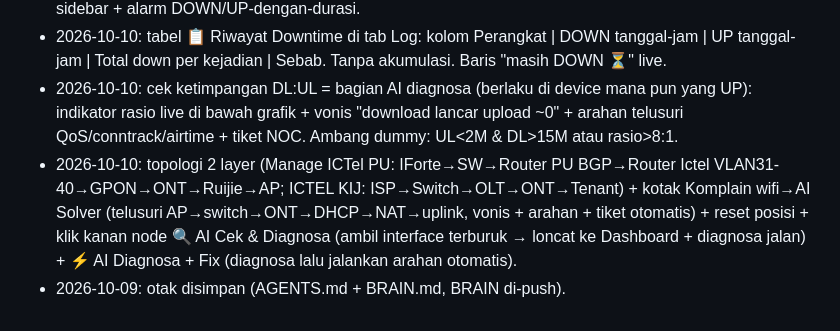
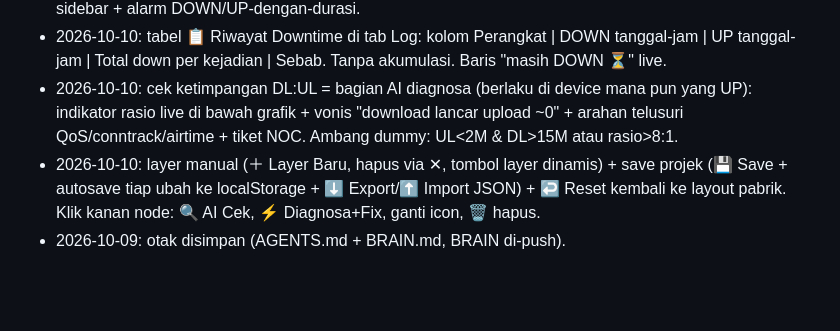
Before and after one commit to ridayz/netmon-router-ai, a Markdown page: BRAIN.md, the part around the change. GitHub-like rendering; blank space fills up the shorter version.

Commit message:
docs: BRAIN layer manual + save projek

```diff
--- a/BRAIN.md
+++ b/BRAIN.md
@@ -55,5 +55,5 @@ Live file: `index.html` (alias `netmon-dummy.html`), single-file, Chart.js via C
 - 2026-10-10: durasi DOWN kecatet (sidebar + status pill live, format Xj/Ym/Zd) + flapping realistis (kabel-jelek/SFP-redaman down-pulih sendiri, sehat blip langka, putus/no-light tetap down) + toggle simulasi di sidebar + alarm DOWN/UP-dengan-durasi.
 - 2026-10-10: tabel 📋 Riwayat Downtime di tab Log: kolom Perangkat | DOWN tanggal-jam | UP tanggal-jam | Total down per kejadian | Sebab. Tanpa akumulasi. Baris "masih DOWN ⏳" live.
 - 2026-10-10: cek ketimpangan DL:UL = bagian AI diagnosa (berlaku di device mana pun yang UP): indikator rasio live di bawah grafik + vonis "download lancar upload ~0" + arahan telusuri QoS/conntrack/airtime + tiket NOC. Ambang dummy: UL<2M & DL>15M atau rasio>8:1.
-- 2026-10-10: topologi 2 layer (Manage ICTel PU: IForte→SW→Router PU BGP→Router Ictel VLAN31-40→GPON→ONT→Ruijie→AP; ICTEL KIJ: ISP→Switch→OLT→ONT→Tenant) + kotak Komplain wifi→AI Solver (telusuri AP→switch→ONT→DHCP→NAT→uplink, vonis + arahan + tiket otomatis) + reset posisi + klik kanan node 🔍 AI Cek & Diagnosa (ambil interface terburuk → loncat ke Dashboard + diagnosa jalan) + ⚡ AI Diagnosa + Fix (diagnosa lalu jalankan arahan otomatis).
+- 2026-10-10: layer manual (＋ Layer Baru, hapus via ✕, tombol layer dinamis) + save projek (💾 Save + autosave tiap ubah ke localStorage + ⬇ Export/⬆ Import JSON) + ↩ Reset kembali ke layout pabrik. Klik kanan node: 🔍 AI Cek, ⚡ Diagnosa+Fix, ganti icon, 🗑 hapus.
 - 2026-10-09: otak disimpan (AGENTS.md + BRAIN.md, BRAIN di-push).
```
